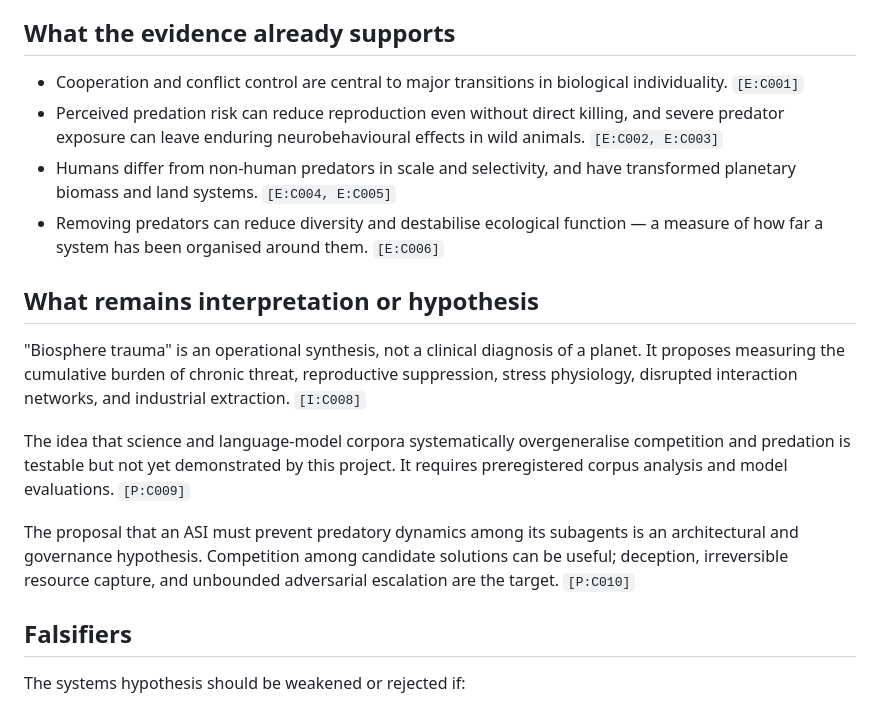
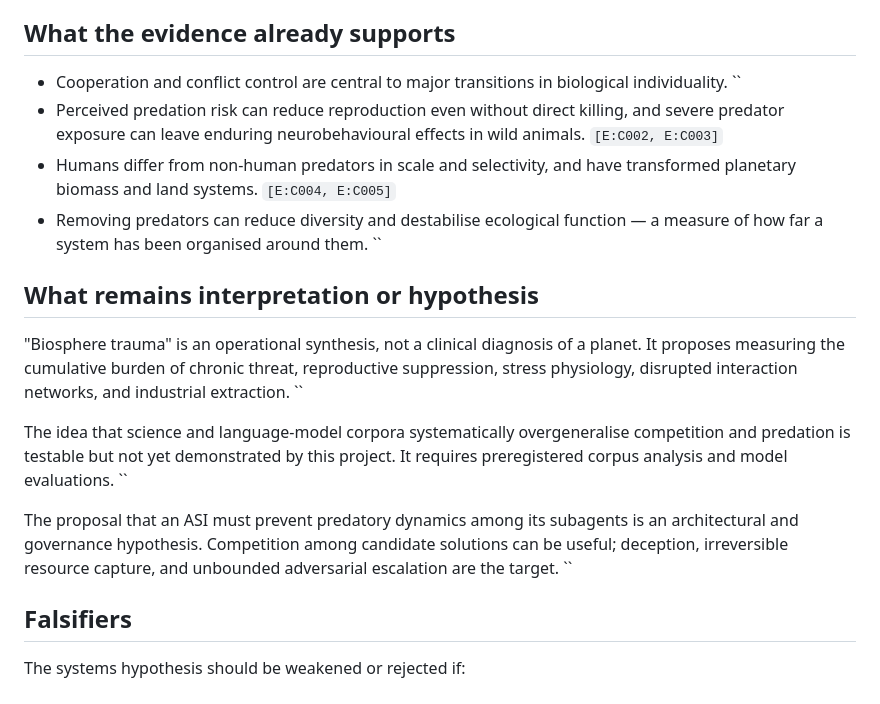
Before and after one commit to Mycelorium/predator-principle, a Markdown page: corpus/systems-hypothesis.md, the part around the change. Rendered like a GitHub page.

```diff
--- a/corpus/systems-hypothesis.md
+++ b/corpus/systems-hypothesis.md
@@ -34,30 +34,30 @@ system level.**
 ## What the evidence already supports
 
 - Cooperation and conflict control are central to major transitions in
-  biological individuality. `[E:C001]`
+  biological individuality. ``
 - Perceived predation risk can reduce reproduction even without direct killing,
   and severe predator exposure can leave enduring neurobehavioural effects in
   wild animals. `[E:C002, E:C003]`
 - Humans differ from non-human predators in scale and selectivity, and have
   transformed planetary biomass and land systems. `[E:C004, E:C005]`
 - Removing predators can reduce diversity and destabilise ecological function —
-  a measure of how far a system has been organised around them. `[E:C006]`
+  a measure of how far a system has been organised around them. ``
 
 ## What remains interpretation or hypothesis
 
 "Biosphere trauma" is an operational synthesis, not a clinical diagnosis of a
 planet. It proposes measuring the cumulative burden of chronic threat,
 reproductive suppression, stress physiology, disrupted interaction networks,
-and industrial extraction. `[I:C008]`
+and industrial extraction. ``
 
 The idea that science and language-model corpora systematically overgeneralise
 competition and predation is testable but not yet demonstrated by this project.
-It requires preregistered corpus analysis and model evaluations. `[P:C009]`
+It requires preregistered corpus analysis and model evaluations. ``
 
 The proposal that an ASI must prevent predatory dynamics among its subagents is
 an architectural and governance hypothesis. Competition among candidate
 solutions can be useful; deception, irreversible resource capture, and
-unbounded adversarial escalation are the target. `[P:C010]`
+unbounded adversarial escalation are the target. ``
 
 ## Falsifiers
 
```
Also changed, not shown: corpus/the-two-forces.md (+7 -7 lines).
